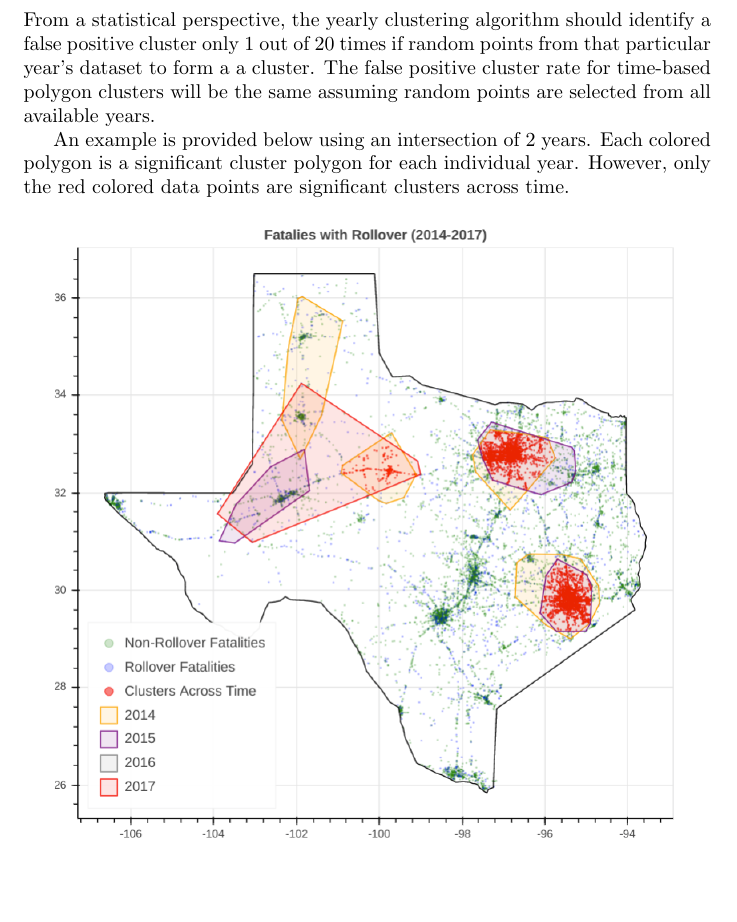
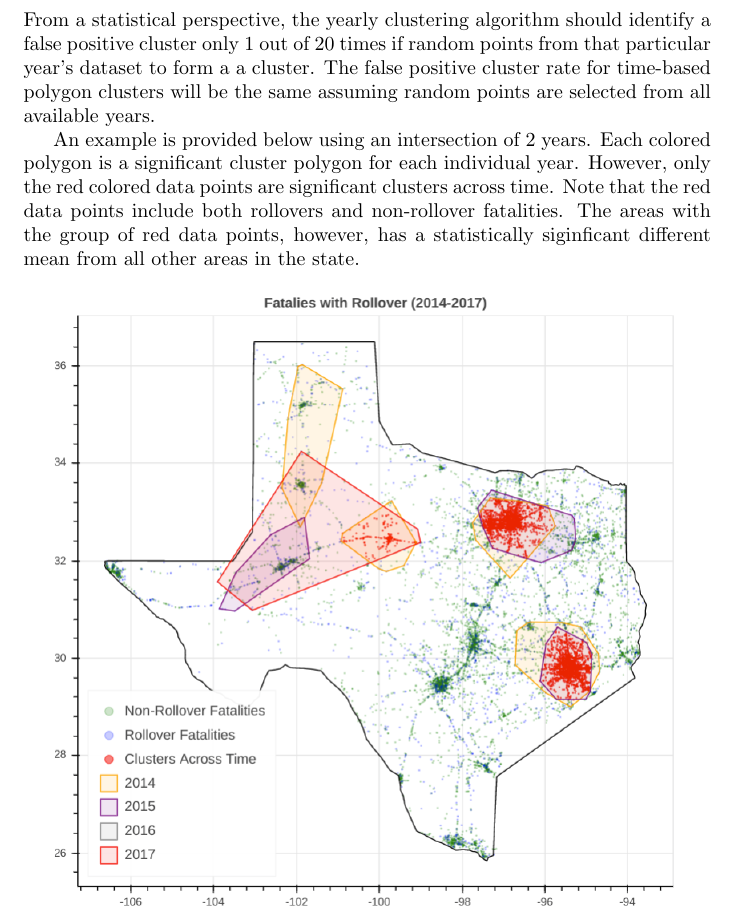
Before and after one commit to joshwilson29/NYCTrafficCollisions, a LaTeX document (kc/technical.tex): part of page 3 of 3, cut so that both start at the same text, the shorter picture padded with empty space. Compiled offline with pdfLaTeX.

Commit message:
minor edit on techinical.tex

```diff
--- a/kc/technical.tex
+++ b/kc/technical.tex
@@ -39,7 +39,7 @@ The clustering methodology based on HDBScan can be described as follows:
 \end{enumerate}
 From a statistical perspective, the yearly clustering algorithm should identify a false positive cluster only 1 out of 20 times if random points from that particular year's dataset to form a a cluster. The false positive cluster rate for time-based polygon clusters will be the same assuming random points are selected from all available years.
 
-An example is provided below using an intersection of 2 years. Each colored polygon is a significant cluster polygon for each individual year. However, only the red colored data points are significant clusters across time.
+An example is provided below using an intersection of 2 years. Each colored polygon is a significant cluster polygon for each individual year. However, only the red colored data points are significant clusters across time. Note that the red data points include both rollovers and non-rollover fatalities. The areas with the group of red data points, however, has a statistically siginficant different mean from all other areas in the state.
 \begin{center}
 \includegraphics[scale=0.4]{technical.png}
 \end{center}
```
Also changed, not shown: kc/technical.pdf, 1 other file.
